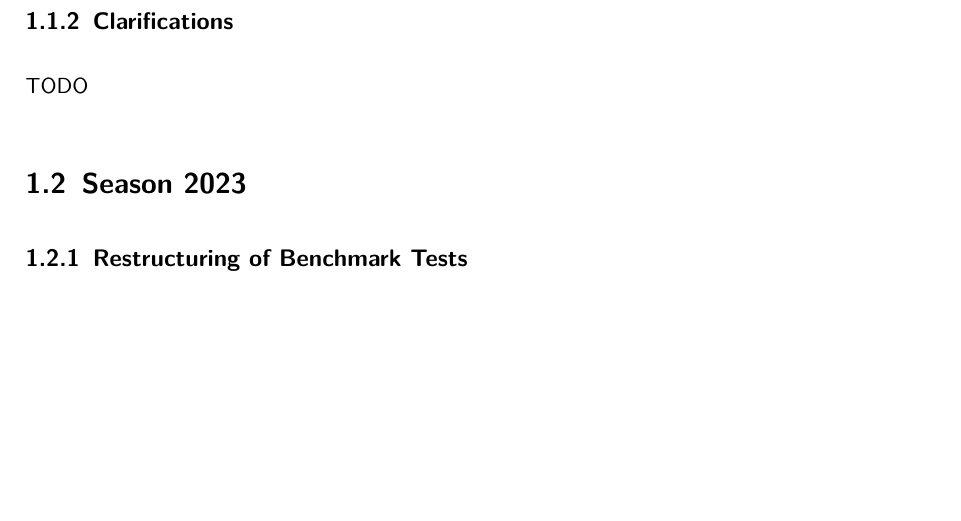
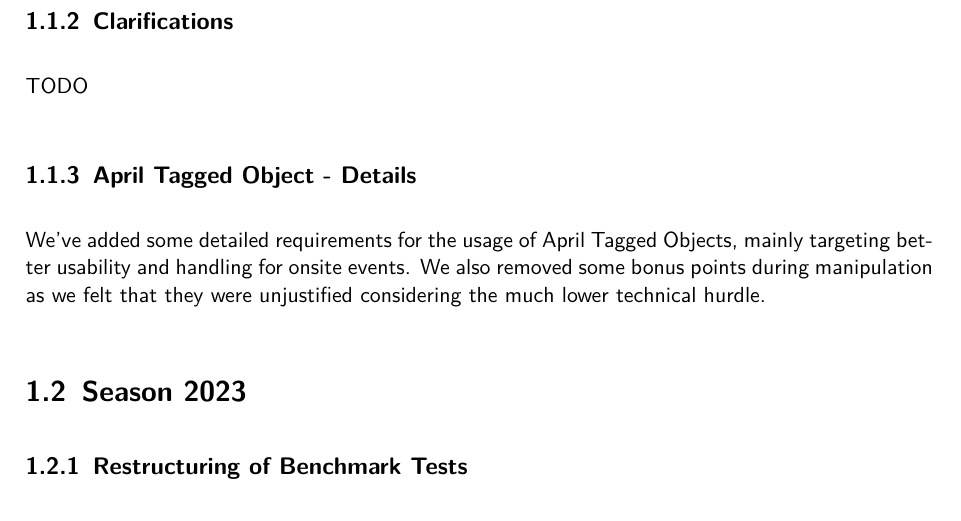
Before and after one commit to robocup-at-work/rulebook, a LaTeX book (Rulebook.tex, which reads general_rules/Change_log.tex): part of page 9 of 73, cut so that both start at the same text, the shorter picture padded with empty space. Compiled offline with pdfLaTeX.

Commit message:
added changelog part for april tag changes

```diff
--- a/general_rules/Change_log.tex
+++ b/general_rules/Change_log.tex
@@ -18,6 +18,13 @@ TODO
 \subsection{Clarifications}
 
 TODO
+
+\subsection{April Tagged Object - Details}
+
+We've added some detailed requirements for the usage of April Tagged Objects,
+mainly targeting better usability and handling for onsite events.
+We also removed some bonus points during manipulation as we felt that they were unjustified
+considering the much lower technical hurdle.
 
 \section{Season 2023}
 
```
